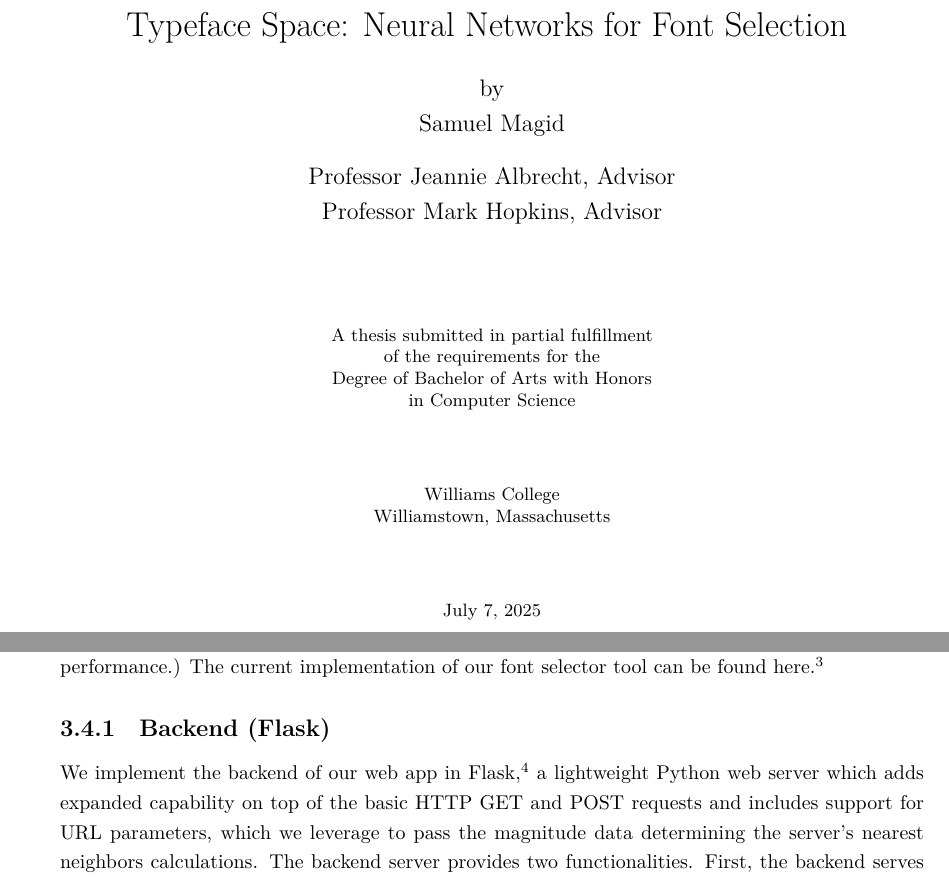
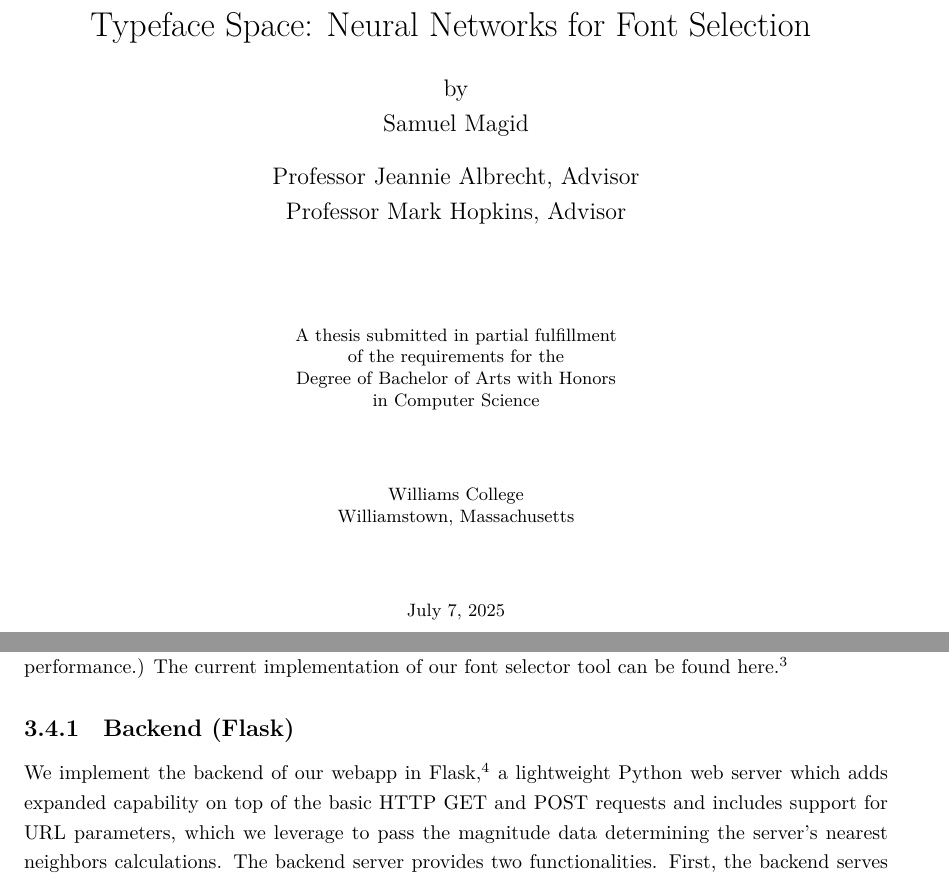
Before and after one commit to Mark-Hopkins-at-Williams/thesis-smagid, a LaTeX thesis (thesis-writing/thesis.tex, which reads thesis-writing/chapters/3-methodology.tex): two parts of pages 1 and 38 of 64, joined at a grey line, cut so that both start at the same text. Compiled offline with LuaLaTeX; a missing font is replaced by an installed copy or a similar font.

Commit message:
finished thesis work

```diff
--- a/thesis-writing/chapters/3-methodology.tex
+++ b/thesis-writing/chapters/3-methodology.tex
@@ -161,7 +161,7 @@ In order to make our implementation more streamlined, this font selector is curr
 
 \subsection{Backend (Flask)}
 
-We implement the backend of our web app in Flask,\footnote{\url{https://flask.palletsprojects.com/en/stable/}} a lightweight Python web server which adds expanded capability on top of the basic HTTP GET and POST requests and includes support for URL parameters, which we leverage to pass the magnitude data determining the server's nearest neighbors calculations. The backend server provides two functionalities. First, the backend serves the full t-SNE dataset for use in our scatterplot selector tool (a small file <1MB) upon request from the frontend web app. Second, the server is queried to navigate the 6-dimensional model space and compute the nearest neighbor calculations necessary for the six-point font selector tool. Leveraging the Facebook AI Similarity Search (FAISS) library,\footnote{\url{https://ai.meta.com/tools/faiss/}} which provides efficient, high-dimensional vector similarity search, the backend first locates the style encoding for the input typeface, then computes six new style encoding vectors in each of the six dimensions according to the user-specified magnitude. FAISS then finds the nearest actual typeface style encoding for each of the six calculated vectors (see Figure \ref{fig:model-search}) and serves those font names to the client, avoiding duplicates when possible.
+We implement the backend of our webapp in Flask,\footnote{\url{https://flask.palletsprojects.com/en/stable/}} a lightweight Python web server which adds expanded capability on top of the basic HTTP GET and POST requests and includes support for URL parameters, which we leverage to pass the magnitude data determining the server's nearest neighbors calculations. The backend server provides two functionalities. First, the backend serves the full t-SNE dataset for use in our scatterplot selector tool (a small file <1MB) upon request from the frontend webapp. Second, the server is queried to navigate the 6-dimensional model space and compute the nearest neighbor calculations necessary for the six-point font selector tool. Leveraging the Facebook AI Similarity Search (FAISS) library,\footnote{\url{https://ai.meta.com/tools/faiss/}} which provides efficient, high-dimensional vector similarity search, the backend first locates the style encoding for the input typeface, then computes six new style encoding vectors in each of the six dimensions according to the user-specified magnitude. FAISS then finds the nearest actual typeface style encoding for each of the six calculated vectors (see Figure \ref{fig:model-search}) and serves those font names to the client, avoiding duplicates when possible.
 
 % my own figure
 \begin{figure}[]
--- a/thesis-writing/thesis.tex
+++ b/thesis-writing/thesis.tex
@@ -1,5 +1,5 @@
-\documentclass[draft]{report}
-\usepackage[top=1in, bottom=1in, left=1.5in, right=1in, includehead]{geometry}
+\documentclass[]{report}
+\usepackage[top=1in, bottom=1in, left=1.25in, right=1.25in, includehead]{geometry}
 \pagestyle{headings}
 \usepackage{setspace}
 \usepackage[utf8]{inputenc} % this is needed for umlauts
```
Also changed, not shown: 15 other files.
